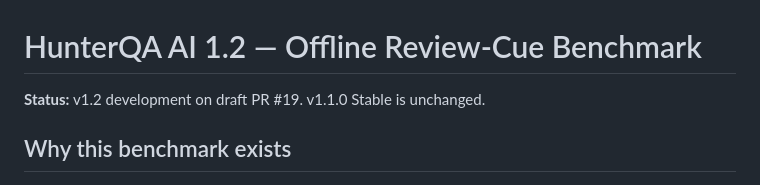
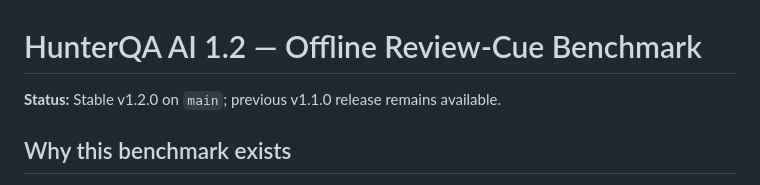
Before and after one commit to ManeaAl-Shabrain/HunterQA-AI, a Markdown page: docs/BENCHMARK_V1_2.md, the part around the change. GitHub-like rendering.

Commit message:
Mark synthetic review benchmark as stable feature with clear accuracy limits

```diff
--- a/docs/BENCHMARK_V1_2.md
+++ b/docs/BENCHMARK_V1_2.md
@@ -1,6 +1,6 @@
 # HunterQA AI 1.2 — Offline Review-Cue Benchmark
 
-**Status:** v1.2 development on draft PR #19. v1.1.0 Stable is unchanged.
+**Status:** Stable v1.2.0 on `main`; previous v1.1.0 release remains available.
 
 ## Why this benchmark exists
 
```
